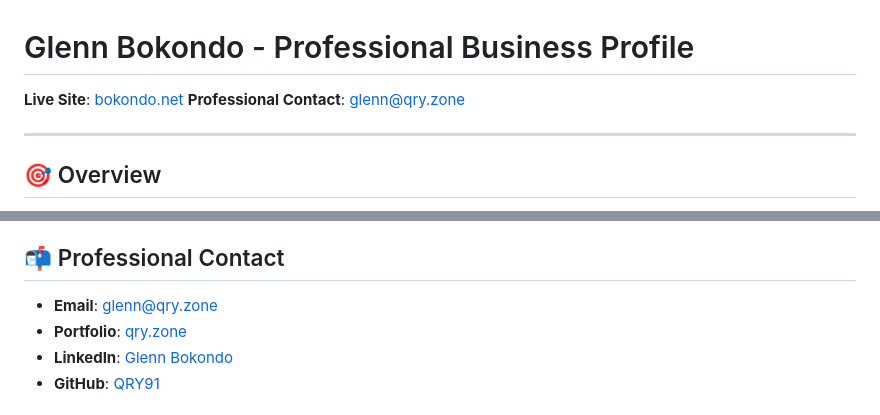
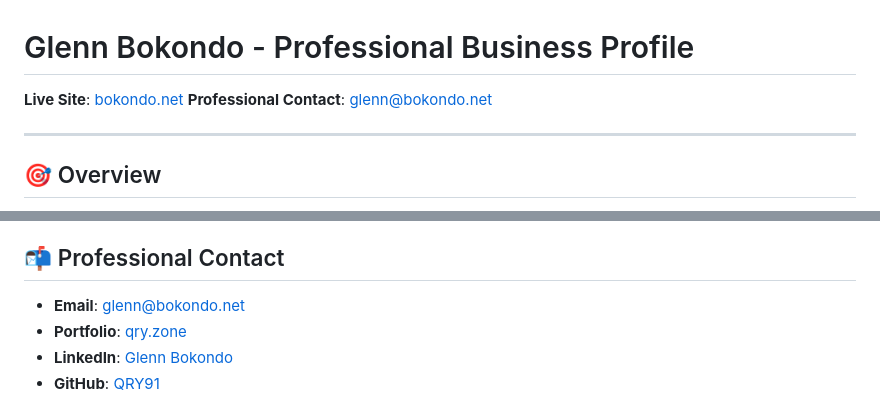
Before and after one commit to QRY91/bokondo, a Markdown page: README.md, 2 parts joined by grey strips. Drawn GitHub-style.

```diff
--- a/README.md
+++ b/README.md
@@ -1,7 +1,7 @@
 # Glenn Bokondo - Professional Business Profile
 
 **Live Site**: [bokondo.net](https://bokondo.net)
-**Professional Contact**: glenn@qry.zone
+**Professional Contact**: glenn@bokondo.net
 
 ---
 
@@ -135,7 +135,7 @@ bokondo/
 
 ## 📬 Professional Contact
 
-- **Email**: glenn@qry.zone
+- **Email**: glenn@bokondo.net
 - **Portfolio**: [qry.zone](https://qry.zone)
 - **LinkedIn**: [Glenn Bokondo](https://linkedin.com/in/glenn-bokondo-98957b196/)
 - **GitHub**: [QRY91](https://github.com/QRY91)
```
